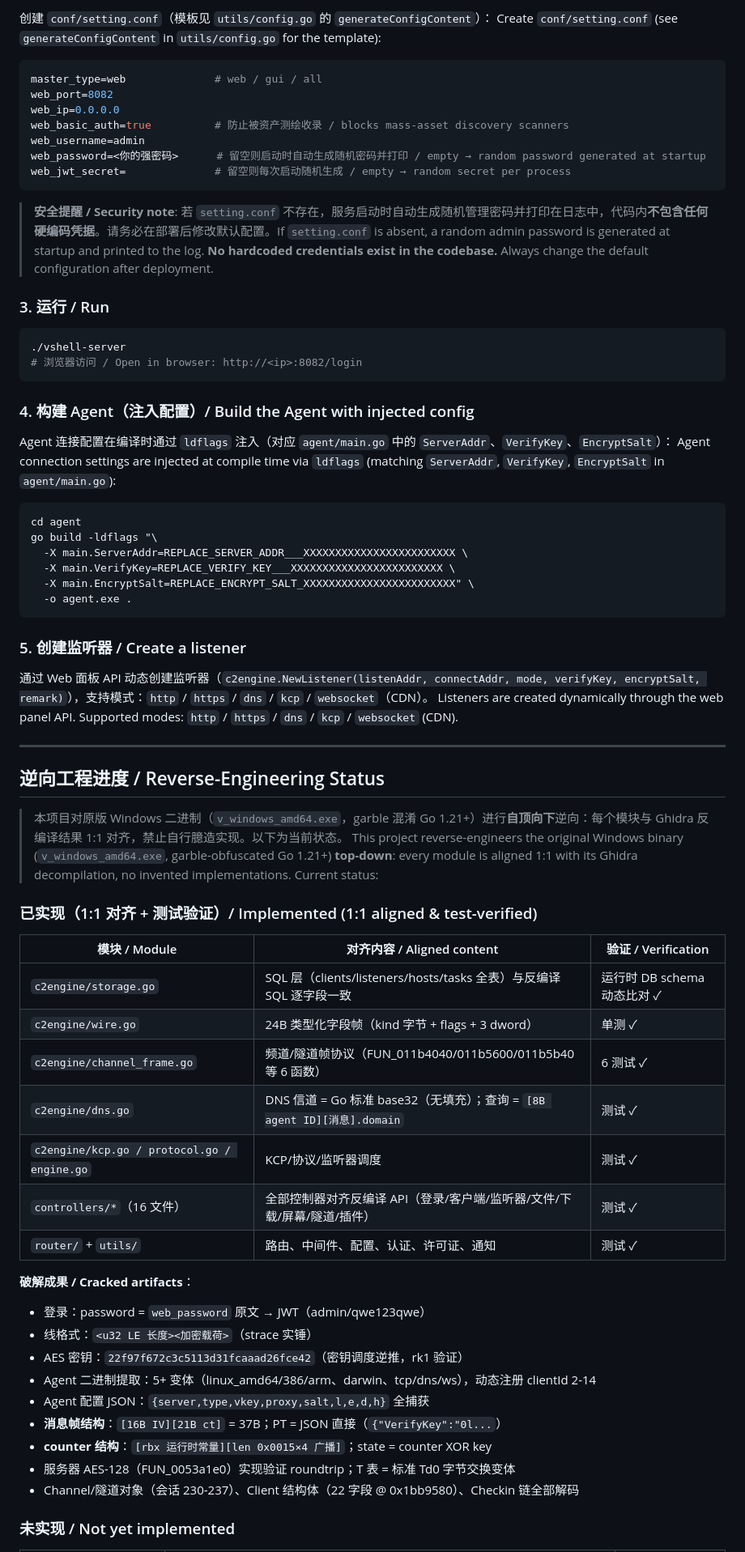
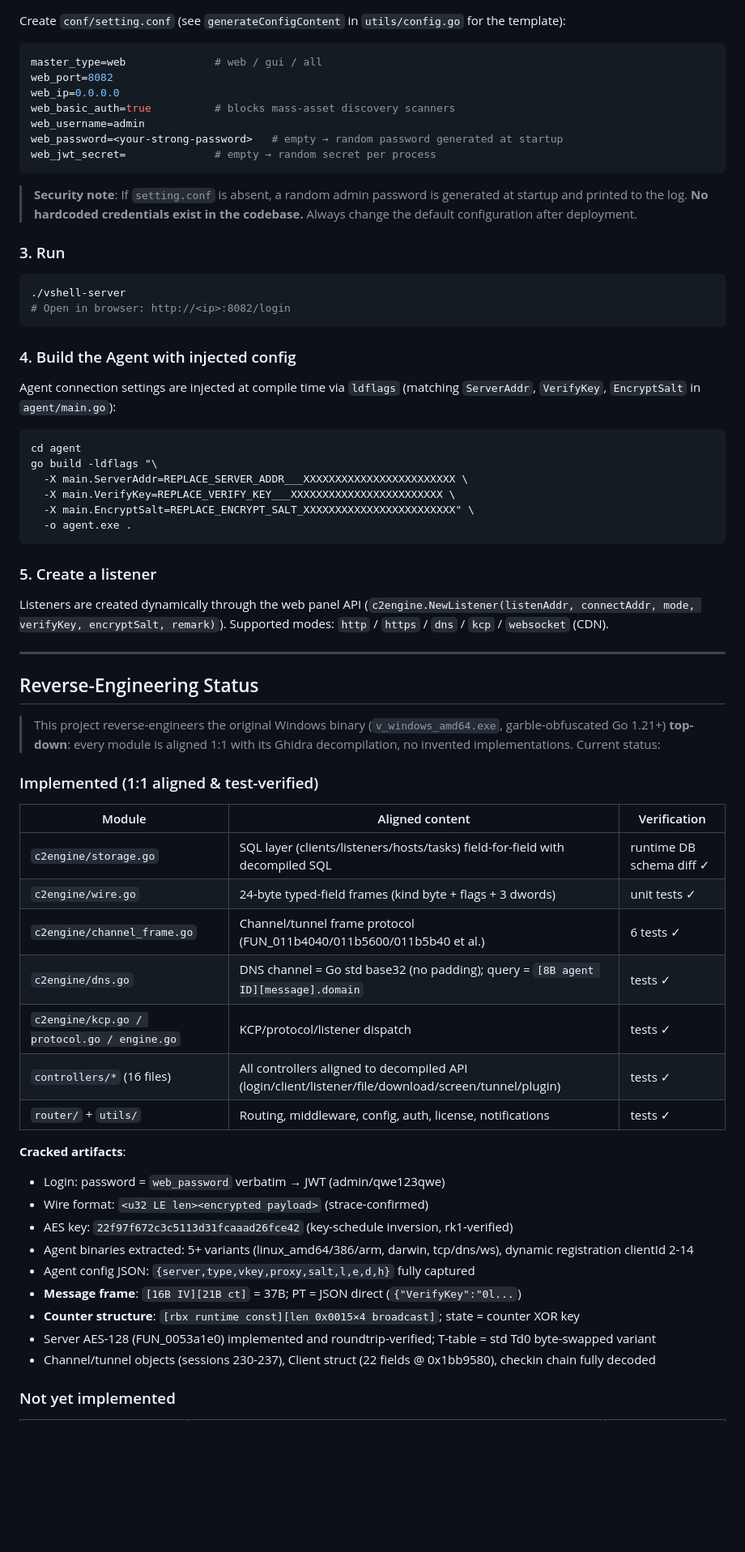
Before and after one commit to Rycar1/vshell, a Markdown page: README.md, the part around one of its changes. Shown at 81% size. Rendered like a GitHub page; blank space fills up the shorter version.

````diff
--- a/README.md
+++ b/README.md
@@ -69,29 +66,27 @@ cd agent && go build -o agent.exe .
 
-创建 `conf/setting.conf`（模板见 `utils/config.go` 的 `generateConfigContent`）：
 Create `conf/setting.conf` (see `generateConfigContent` in `utils/config.go` for the template):
 
 ```ini
 master_type=web              # web / gui / all
 web_port=8082
 web_ip=0.0.0.0
-web_basic_auth=true          # 防止被资产测绘收录 / blocks mass-asset discovery scanners
+web_basic_auth=true          # blocks mass-asset discovery scanners
 web_username=admin
-web_password=<你的强密码>      # 留空则启动时自动生成随机密码并打印 / empty → random password generated at startup
-web_jwt_secret=              # 留空则每次启动随机生成 / empty → random secret per process
+web_password=<your-strong-password>   # empty → random password generated at startup
+web_jwt_secret=              # empty → random secret per process
 ```
 
-> **安全提醒 / Security note**: 若 `setting.conf` 不存在，服务启动时自动生成随机管理密码并打印在日志中，代码内**不包含任何硬编码凭据**。请务必在部署后修改默认配置。If `setting.conf` is absent, a random admin password is generated at startup and printed to the log. **No hardcoded credentials exist in the codebase.** Always change the default configuration after deployment.
+> **Security note**: If `setting.conf` is absent, a random admin password is generated at startup and printed to the log. **No hardcoded credentials exist in the codebase.** Always change the default configuration after deployment.
 
-### 3. 运行 / Run
+### 3. Run
 
 ```bash
 ./vshell-server
-# 浏览器访问 / Open in browser: http://<ip>:8082/login
+# Open in browser: http://<ip>:8082/login
 ```
 
-### 4. 构建 Agent（注入配置）/ Build the Agent with injected config
+### 4. Build the Agent with injected config
 
-Agent 连接配置在编译时通过 `ldflags` 注入（对应 `agent/main.go` 中的 `ServerAddr`、`VerifyKey`、`EncryptSalt`）：
 Agent connection settings are injected at compile time via `ldflags` (matching `ServerAddr`, `VerifyKey`, `EncryptSalt` in `agent/main.go`):
 
 ```bash
@@ -103,40 +98,38 @@ go build -ldflags "\
   -o agent.exe .
 ```
 
-### 5. 创建监听器 / Create a listener
+### 5. Create a listener
 
-通过 Web 面板 API 动态创建监听器（`c2engine.NewListener(listenAddr, connectAddr, mode, verifyKey, encryptSalt, remark)`），支持模式：`http` / `https` / `dns` / `kcp` / `websocket`（CDN）。
-Listeners are created dynamically through the web panel API. Supported modes: `http` / `https` / `dns` / `kcp` / `websocket` (CDN).
+Listeners are created dynamically through the web panel API (`c2engine.NewListener(listenAddr, connectAddr, mode, verifyKey, encryptSalt, remark)`). Supported modes: `http` / `https` / `dns` / `kcp` / `websocket` (CDN).
 
 ---
 
-## 逆向工程进度 / Reverse-Engineering Status
+## Reverse-Engineering Status
 
-> 本项目对原版 Windows 二进制（`v_windows_amd64.exe`，garble 混淆 Go 1.21+）进行**自顶向下**逆向：每个模块与 Ghidra 反编译结果 1:1 对齐，禁止自行臆造实现。以下为当前状态。
 > This project reverse-engineers the original Windows binary (`v_windows_amd64.exe`, garble-obfuscated Go 1.21+) **top-down**: every module is aligned 1:1 with its Ghidra decompilation, no invented implementations. Current status:
 
-### 已实现（1:1 对齐 + 测试验证）/ Implemented (1:1 aligned & test-verified)
+### Implemented (1:1 aligned & test-verified)
 
-| 模块 / Module | 对齐内容 / Aligned content | 验证 / Verification |
+| Module | Aligned content | Verification |
 |---|---|---|
-| `c2engine/storage.go` | SQL 层（clients/listeners/hosts/tasks 全表）与反编译 SQL 逐字段一致 | 运行时 DB schema 动态比对 ✓ |
-| `c2engine/wire.go` | 24B 类型化字段帧（kind 字节 + flags + 3 dword） | 单测 ✓ |
-| `c2engine/channel_frame.go` | 频道/隧道帧协议（FUN_011b4040/011b5600/011b5b40 等 6 函数） | 6 测试 ✓ |
-| `c2engine/dns.go` | DNS 信道 = Go 标准 base32（无填充）；查询 = `[8B agent ID][消息].domain` | 测试 ✓ |
-| `c2engine/kcp.go / protocol.go / engine.go` | KCP/协议/监听器调度 | 测试 ✓ |
-| `controllers/*`（16 文件） | 全部控制器对齐反编译 API（登录/客户端/监听器/文件/下载/屏幕/隧道/插件） | 测试 ✓ |
-| `router/` + `utils/` | 路由、中间件、配置、认证、许可证、通知 | 测试 ✓ |
+| `c2engine/storage.go` | SQL layer (clients/listeners/hosts/tasks) field-for-field with decompiled SQL | runtime DB schema diff ✓ |
+| `c2engine/wire.go` | 24-byte typed-field frames (kind byte + flags + 3 dwords) | unit tests ✓ |
+| `c2engine/channel_frame.go` | Channel/tunnel frame protocol (FUN_011b4040/011b5600/011b5b40 et al.) | 6 tests ✓ |
+| `c2engine/dns.go` | DNS channel = Go std base32 (no padding); query = `[8B agent ID][message].domain` | tests ✓ |
+| `c2engine/kcp.go / protocol.go / engine.go` | KCP/protocol/listener dispatch | tests ✓ |
+| `controllers/*` (16 files) | All controllers aligned to decompiled API (login/client/listener/file/download/screen/tunnel/plugin) | tests ✓ |
+| `router/` + `utils/` | Routing, middleware, config, auth, license, notifications | tests ✓ |
 
-**破解成果 / Cracked artifacts**：
-- 登录：password = `web_password` 原文 → JWT（admin/qwe123qwe）
-- 线格式：`<u32 LE 长度><加密载荷>`（strace 实锤）
-- AES 密钥：`22f97f672c3c5113d31fcaaad26fce42`（密钥调度逆推，rk1 验证）
-- Agent 二进制提取：5+ 变体（linux_amd64/386/arm、darwin、tcp/dns/ws），动态注册 clientId 2-14
-- Agent 配置 JSON：`{server,type,vkey,proxy,salt,l,e,d,h}` 全捕获
-- **消息帧结构**：`[16B IV][21B ct]` = 37B；PT = JSON 直接（`{"VerifyKey":"0l...`）
-- **counter 结构**：`[rbx 运行时常量][len 0x0015×4 广播]`；state = counter XOR key
-- 服务器 AES-128（FUN_0053a1e0）实现验证 roundtrip；T 表 = 标准 Td0 字节交换变体
-- Channel/隧道对象（会话 230-237）、Client 结构体（22 字段 @ 0x1bb9580）、Checkin 链全部解码
+**Cracked artifacts**:
+- Login: password = `web_password` verbatim → JWT (admin/qwe123qwe)
+- Wire format: `<u32 LE len><encrypted payload>` (strace-confirmed)
+- AES key: `22f97f672c3c5113d31fcaaad26fce42` (key-schedule inversion, rk1-verified)
+- Agent binaries extracted: 5+ variants (linux_amd64/386/arm, darwin, tcp/dns/ws), dynamic registration clientId 2-14
+- Agent config JSON: `{server,type,vkey,proxy,salt,l,e,d,h}` fully captured
+- **Message frame**: `[16B IV][21B ct]` = 37B; PT = JSON direct (`{"VerifyKey":"0l...`)
+- **Counter structure**: `[rbx runtime const][len 0x0015×4 broadcast]`; state = counter XOR key
+- Server AES-128 (FUN_0053a1e0) implemented and roundtrip-verified; T-table = std Td0 byte-swapped variant
+- Channel/tunnel objects (sessions 230-237), Client struct (22 fields @ 0x1bb9580), checkin chain fully decoded
 
-### 未实现 / Not yet implemented
+### Not yet implemented
 
````
Also changed, not shown: other parts of README.md (+43 -47 lines), README.zh-CN.md (added, +166 -0 lines).
